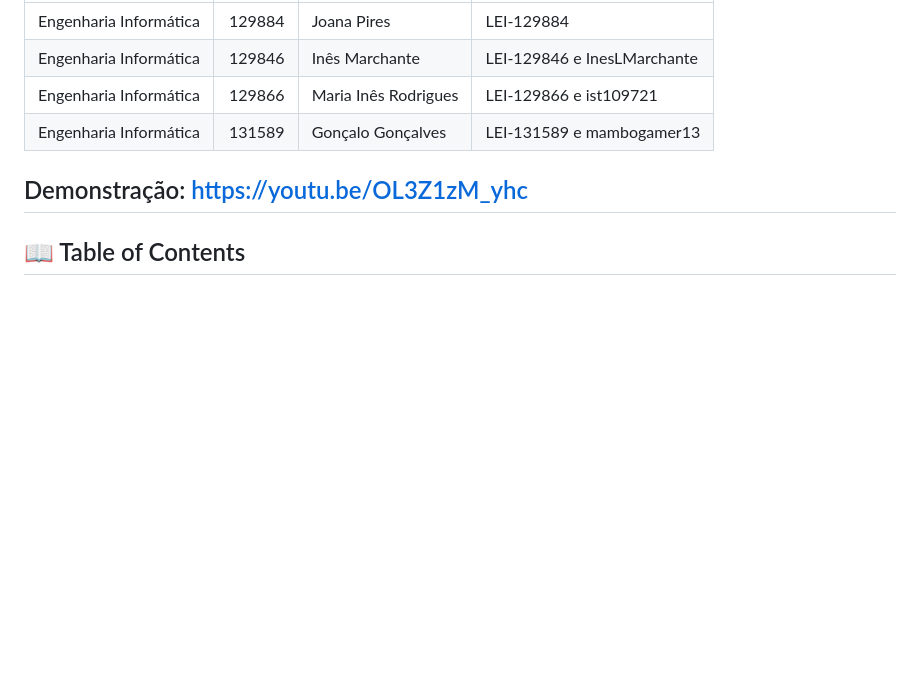
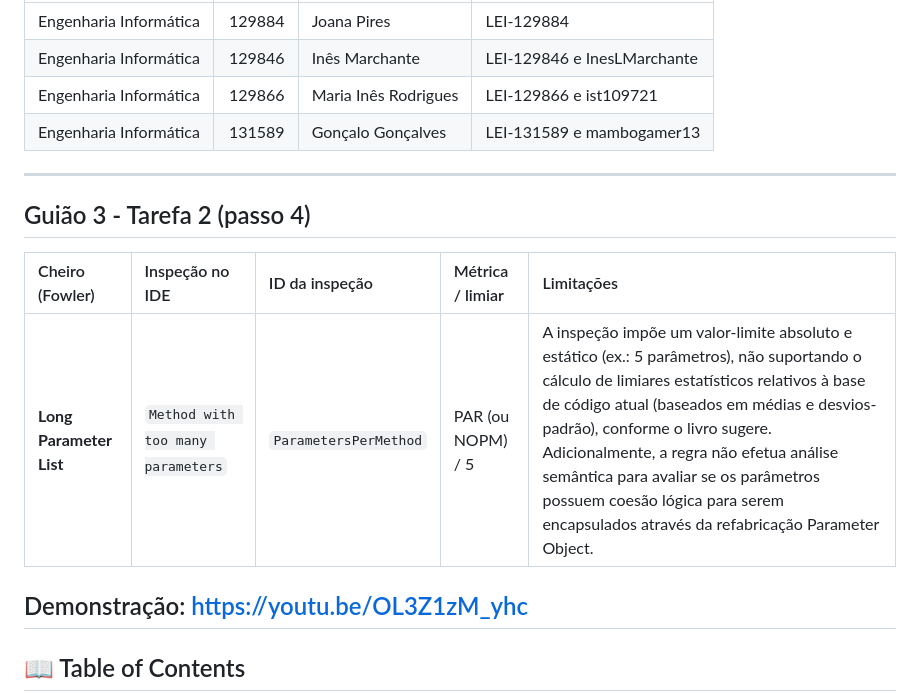
Before and after one commit to LEI-131589/Battleship2, a Markdown page: README.md, the part around the change. GitHub-like rendering; blank space fills up the shorter version.

Commit message:
Atualização do readme com a tarefa 2 - passo 4
Atualização do readme com a tarefa 2 - passo 4

```diff
--- a/README.md
+++ b/README.md
@@ -16,6 +16,13 @@ Grupo TP05_LEI-6
 | Engenharia Informática | 129846 | Inês Marchante | LEI-129846 e InesLMarchante
 | Engenharia Informática | 129866 | Maria Inês Rodrigues | LEI-129866 e ist109721
 | Engenharia Informática | 131589 | Gonçalo Gonçalves | LEI-131589 e mambogamer13
+
+---
+## Guião 3 - Tarefa 2 (passo 4)
+
+| Cheiro (Fowler) | Inspeção no IDE | ID da inspeção | Métrica / limiar | Limitações |
+| :--- | :--- | :--- | :--- | :--- |
+| **Long Parameter List** | `Method with too many parameters` | `ParametersPerMethod` | PAR (ou NOPM) / 5 | A inspeção impõe um valor-limite absoluto e estático (ex.: 5 parâmetros), não suportando o cálculo de limiares estatísticos relativos à base de código atual (baseados em médias e desvios-padrão), conforme o livro sugere. Adicionalmente, a regra não efetua análise semântica para avaliar se os parâmetros possuem coesão lógica para serem encapsulados através da refabricação Parameter Object. |
 
 Demonstração: https://youtu.be/OL3Z1zM_yhc
 ---
```
